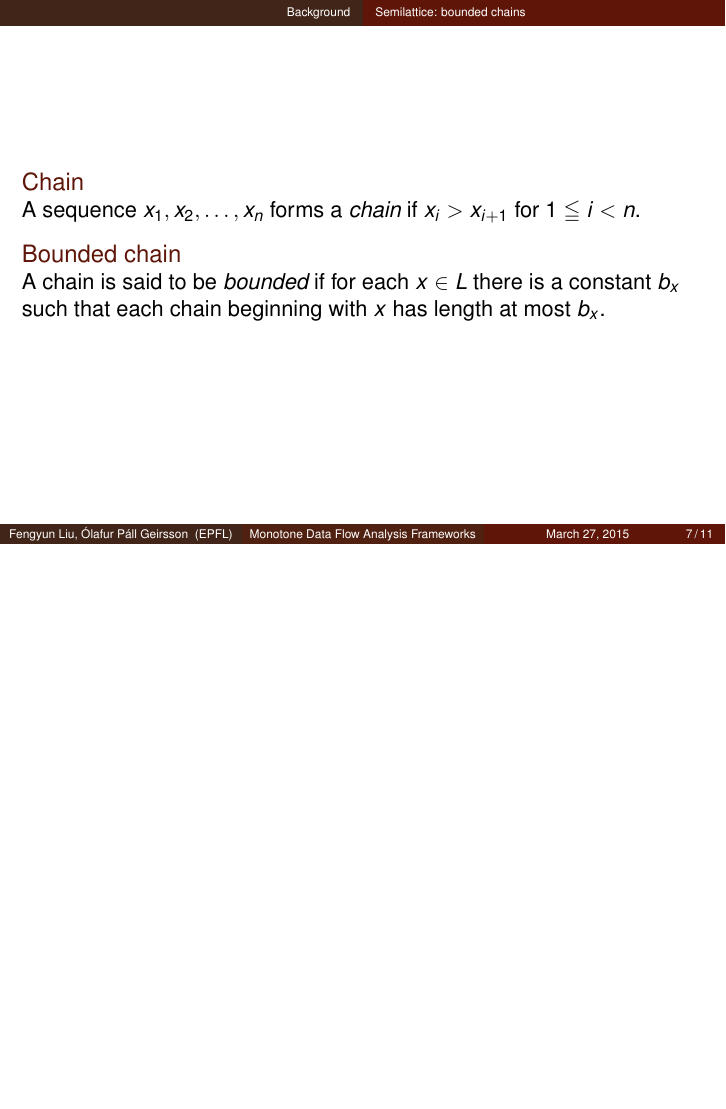
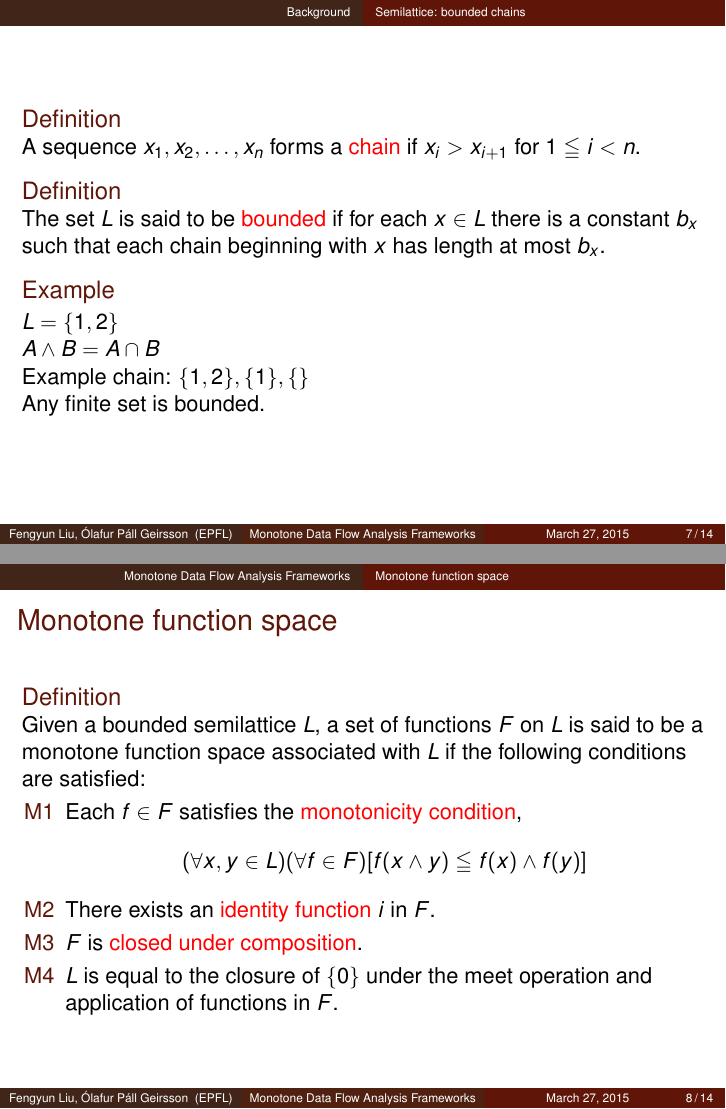
Before and after one commit to olafurpg/sav-project, LaTeX slides (paper-presentation/presentation.tex): page 7 of 16 before the commit and pages 11 and 12 of 23 after it, the two joined at a grey line, the shorter picture padded with empty space. Compiled offline with pdfLaTeX.

Commit message:
Add definitions from ch. 3

```diff
--- a/paper-presentation/presentation.tex
+++ b/paper-presentation/presentation.tex
@@ -148,11 +155,20 @@
 \end{frame}
 \subsection{Semilattice: bounded chains}
 \begin{frame}[fragile]{} % {Chain $x_1, x_2, \ldots, x_n$}
-    \begin{block}{Chain}
-        A sequence $x_1, x_2, \ldots, x_n$ forms a \emph{chain} if $x_i > x_{i + 1}$ for $1 \leqq i < n$.
-    \end{block}
-    \begin{block}{Bounded chain}
-        A chain is said to be \emph{bounded} if for each $x \in L$ there is a constant $b_x$ such that each chain beginning with $x$ has length at most $b_x$.
+    \begin{definition}
+        A sequence $x_1, x_2, \ldots, x_n$ forms a \alert{chain} if $x_i > x_{i + 1}$ for $1 \leqq i < n$.
+    \end{definition}
+    \pause
+    \begin{definition}
+        The set $L$ is said to be \alert{bounded} if for each $x \in L$ there is a constant $b_x$ such that each chain beginning with $x$ has length at most $b_x$.
+    \end{definition}
+    \pause
+    \begin{block}{Example}
+        $L = \{1,2\}$\\
+        $A \wedge B = A \cap B$
+
+        Example chain: $\{1, 2\}, \{1\}, \{\}$\\
+        Any finite set is bounded.
     \end{block}
 \end{frame}
 
@@ -161,3 +177,23 @@
 %%%%%%%%%%%%%%%%%%%%%%%%%%%%%%%%%%%%%%%%%%%%%%%%%%%%%%%%%%%%%%%
 \section{Monotone Data Flow Analysis Frameworks} % (fold)
 \label{sec:mdfaf}
+\subsection{Monotone function space}
+\begin{frame}[fragile]{Monotone function space} % {Chain $x_1, x_2, \ldots, x_n$}
+    \begin{definition}
+        Given a bounded semilattice $L$, a set of functions $F$ on $L$ is said
+        to be a monotone function space associated with $L$ if the
+        following conditions are satisfied:
+        \begin{enumerate}
+            \item[M1] Each $f \in F$ satisfies the \alert{monotonicity condition},
+                \[
+                    (\forall x, y \in L)(\forall f \in F) [f (x \wedge y) \leqq f(x) \wedge f(y)]
+                \]
+            \item[M2] There exists an \alert{identity function} $i$ in $F$.
+            \item[M3] $F$ is \alert{closed under composition}.
+            \item[M4] $L$ is equal to the closure of $\{0\}$ under the meet
+                operation and application of functions in $F$.
+        \end{enumerate}
+    \end{definition}
+\end{frame}
+\subsection{Monotone data flow analysis framework}
+\begin{frame}[fragile]{Monotone data flow analysis framework} % {Chain $x_1, x_2, \ldots, x_n$}
@@ -163,0 +204 @@
+            \item $F$ is a monotone function space associated with $L$
@@ -163,0 +213,2 @@
+            \item $F$ is a monotone function space associated with $L$
+            \item $F$ is a monotone function space associated with $L$
```
Also changed, not shown: paper-presentation/presentation.tex (49 more changed lines).
